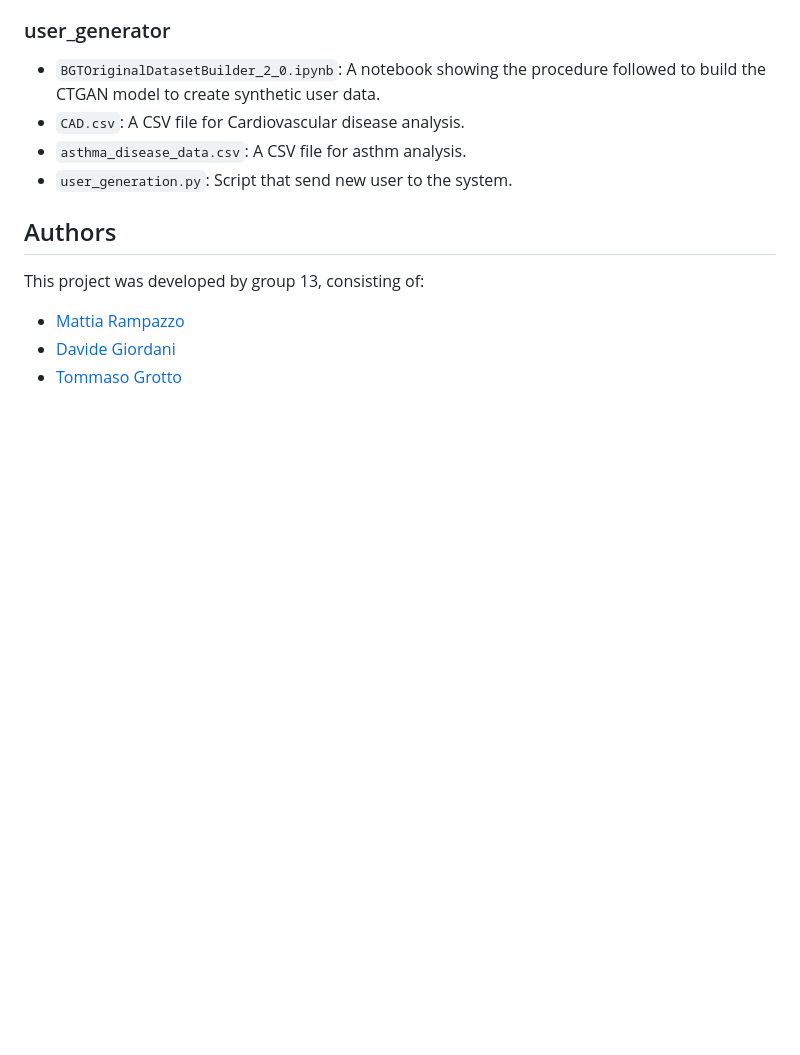
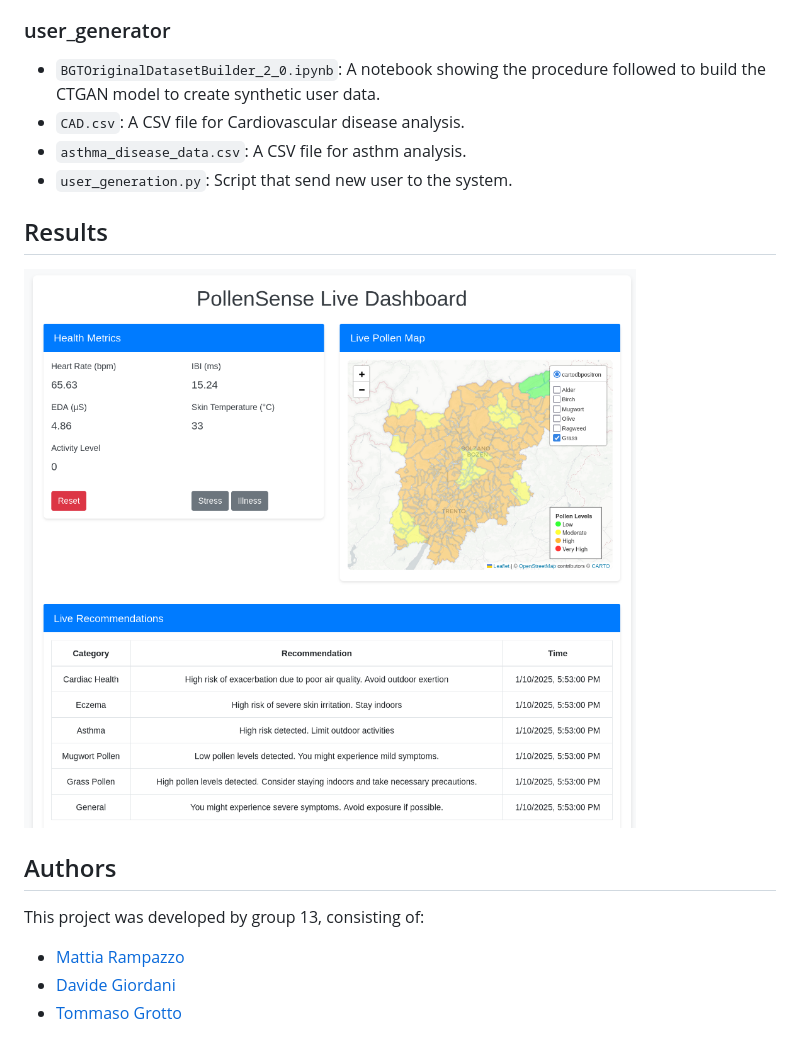
Before and after one commit to mattia-rampazzo/bdt_project, a Markdown page: README.md, the part around one of its changes. Drawn GitHub-style; blank space fills up the shorter version.

```diff
--- a/README.md
+++ b/README.md
@@ -109,6 +109,11 @@ A summary of the project structure and the main files is reported below:
  -   `user_generation.py`:  Script that send new user to the system.
 
 
+## Results
+
+![Dashboard file](runs/1_first_recommendations.png)
+
+
 ## Authors
 
 This project was developed by group 13, consisting of:
```
Also changed, not shown: other parts of README.md (+3 -3 lines).
